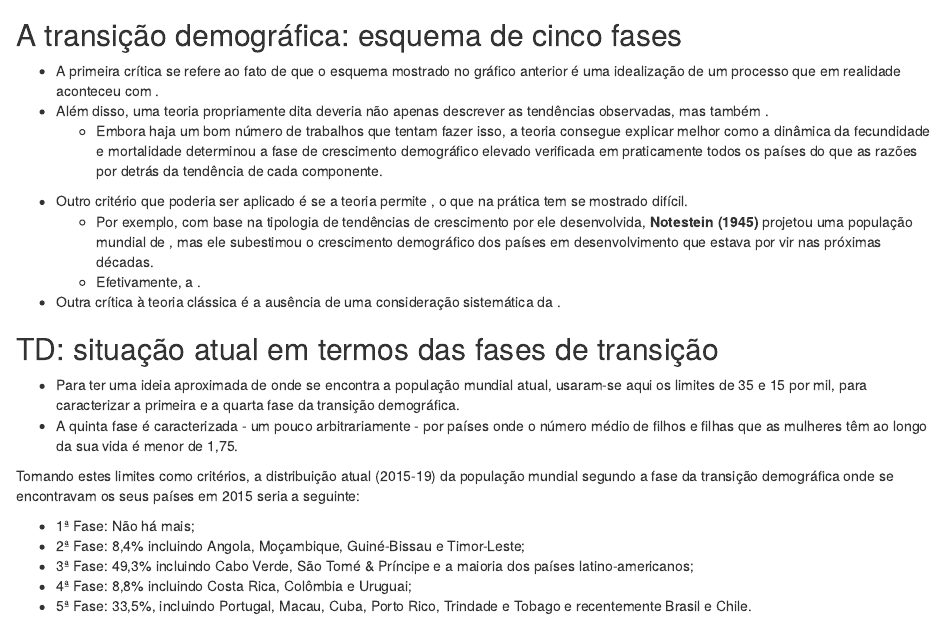
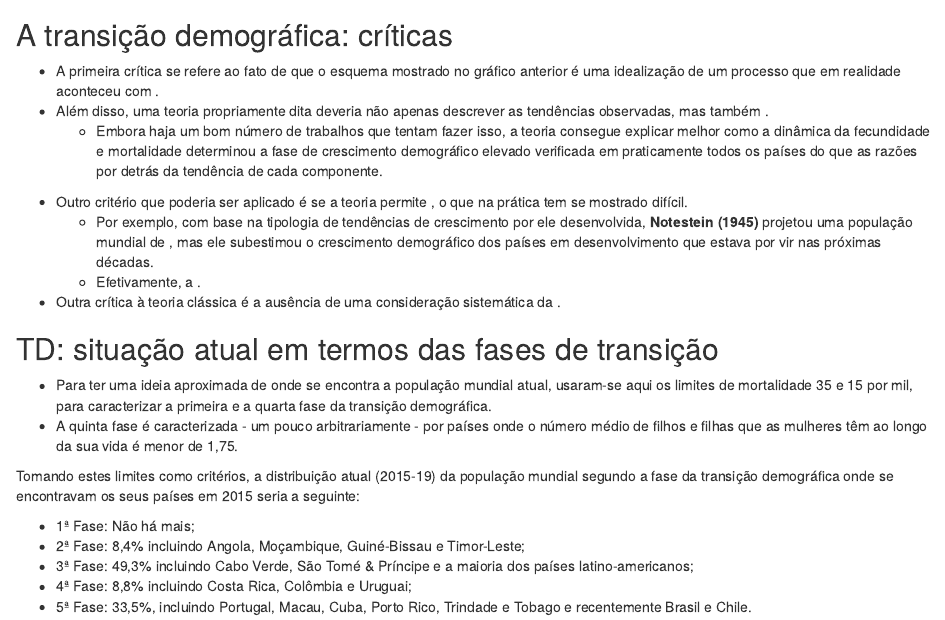
Before and after one commit to rdosreis/MAT02262, an R Markdown document (Rmds/02_transicao_demografica.Rmd): the page in a window 1100 px wide, from 2780 px down before the commit and from 2800 px down after it, so that both start at the same text. Rendered offline with R 4.5, knitr and Pandoc, with nearby package versions.

Commit message:
Aula 02 (ajustes)

````diff
--- a/Rmds/02_transicao_demografica.Rmd
+++ b/Rmds/02_transicao_demografica.Rmd
@@ -105,7 +105,7 @@ knitr::include_graphics(here::here('imagens', 'transicao_demografica_5_estagios_
 
 ```
 
-## A transição demográfica: esquema de cinco fases {.allowframebreaks}
+## A transição demográfica: críticas {.allowframebreaks}
 
 - A primeira crítica se refere ao fato de que o esquema mostrado no gráfico anterior é uma idealização de um processo que em realidade aconteceu com \structure{variações significativas entre países}.
 - Além disso, uma teoria propriamente dita deveria não apenas descrever as tendências observadas, mas também \structure{explicá-las}.
@@ -120,7 +120,7 @@ knitr::include_graphics(here::here('imagens', 'transicao_demografica_5_estagios_
 
 ## TD: situação atual em termos das fases de transição {.allowframebreaks}
 
-- Para ter uma ideia aproximada de onde se encontra a população mundial atual, usaram-se aqui os limites de 35 e 15 por mil, para caracterizar a primeira e a quarta fase da transição demográfica.
+- Para ter uma ideia aproximada de onde se encontra a população mundial atual, usaram-se aqui os limites de mortalidade 35 e 15 por mil, para caracterizar a primeira e a quarta fase da transição demográfica.
 - A quinta fase é caracterizada - um pouco arbitrariamente - por países onde o número médio de filhos e filhas que as mulheres têm ao longo da sua vida é menor de 1,75.
 
 \framebreak
````
Also changed, not shown: RScripts/02_transicao_demografica.R (+11 -11 lines), Rmds/02_transicao_demografica.Rmd (4 more changed lines), 1 other file.
